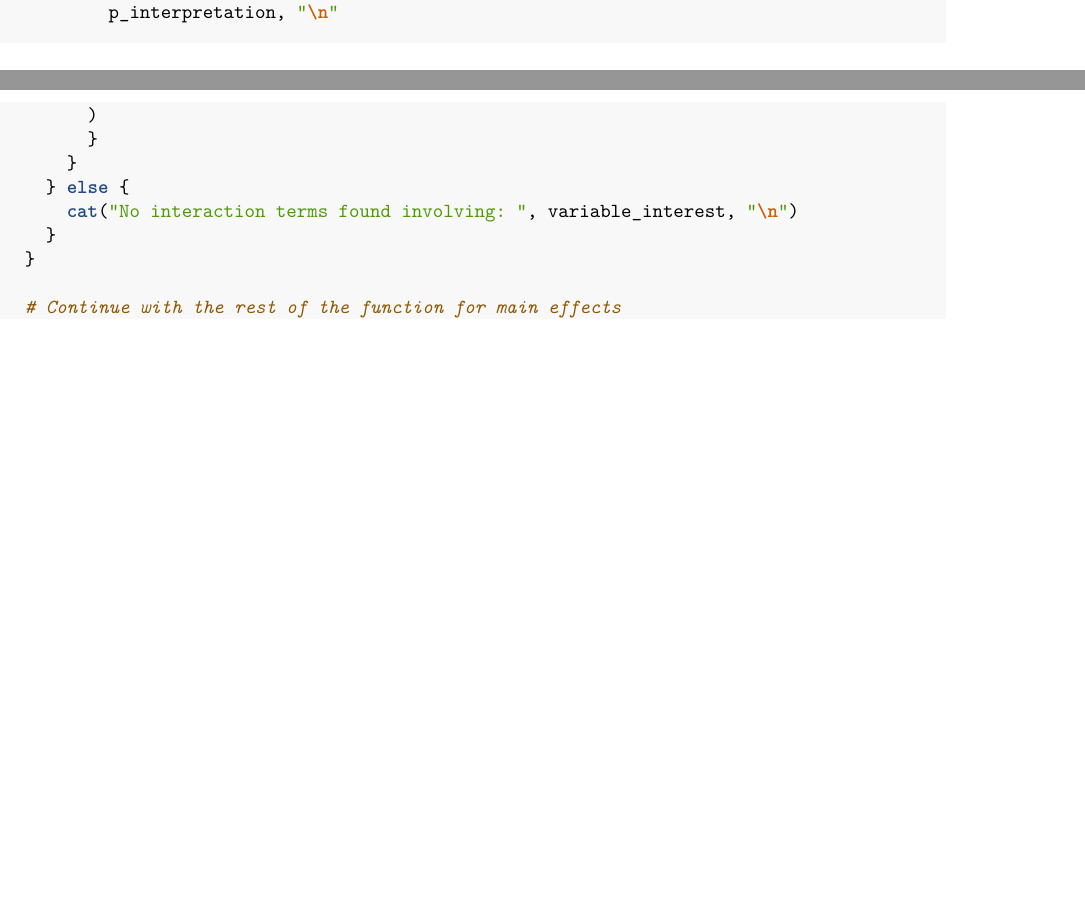
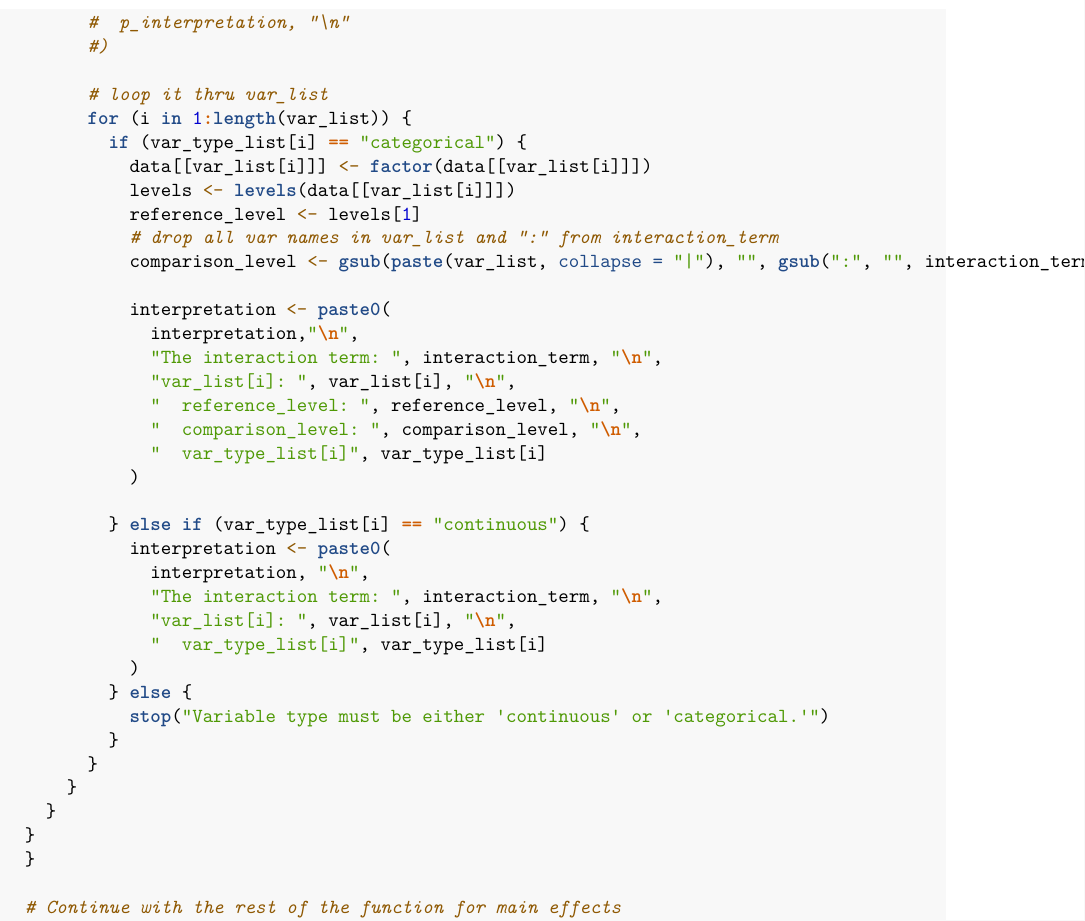
Before and after one commit to BelinaJang/logiSense, an R Markdown document (R/functiondraft.Rmd): two parts of pages 2 and 3 of 6 before the commit and part of page 3 of 7 after it, the two joined at a grey line, cut so that both start at the same text, the shorter picture padded with empty space. Rendered offline with R 4.5, knitr and Pandoc, then LaTeX, with nearby package versions.

Commit message:
update interaction term setting

```diff
--- a/R/functiondraft.Rmd
+++ b/R/functiondraft.Rmd
@@ -86,8 +86,38 @@ ilr <- function(formula, variable_interest, variable_type, data) {
+        #  p_interpretation, "\n"
+        #)
+
+        # loop it thru var_list
+        for (i in 1:length(var_list)) {
+          if (var_type_list[i] == "categorical") {
+            data[[var_list[i]]] <- factor(data[[var_list[i]]])
+            levels <- levels(data[[var_list[i]]])
+            reference_level <- levels[1]
+            # drop all var names in var_list and ":" from interaction_term
+            comparison_level <- gsub(paste(var_list, collapse = "|"), "", gsub(":", "", interaction_term))
+
+            interpretation <- paste0(
+              interpretation,"\n",
+              "The interaction term: ", interaction_term, "\n",
+              "var_list[i]: ", var_list[i], "\n",
+              "  reference_level: ", reference_level, "\n",
+              "  comparison_level: ", comparison_level, "\n",
+              "  var_type_list[i]", var_type_list[i]
+            )
+
+          } else if (var_type_list[i] == "continuous") {
+            interpretation <- paste0(
+              interpretation, "\n",
+              "The interaction term: ", interaction_term, "\n",
+              "var_list[i]: ", var_list[i], "\n",
+              "  var_type_list[i]", var_type_list[i]
+            )
+          } else {
+            stop("Variable type must be either 'continuous' or 'categorical.'")
+          }
         }
       }
-    } else {
-      cat("No interaction terms found involving: ", variable_interest, "\n")
     }
+  }
   }
 
   # Continue with the rest of the function for main effects
```
Also changed, not shown: R/functiondraft.Rmd (24 more changed lines).
